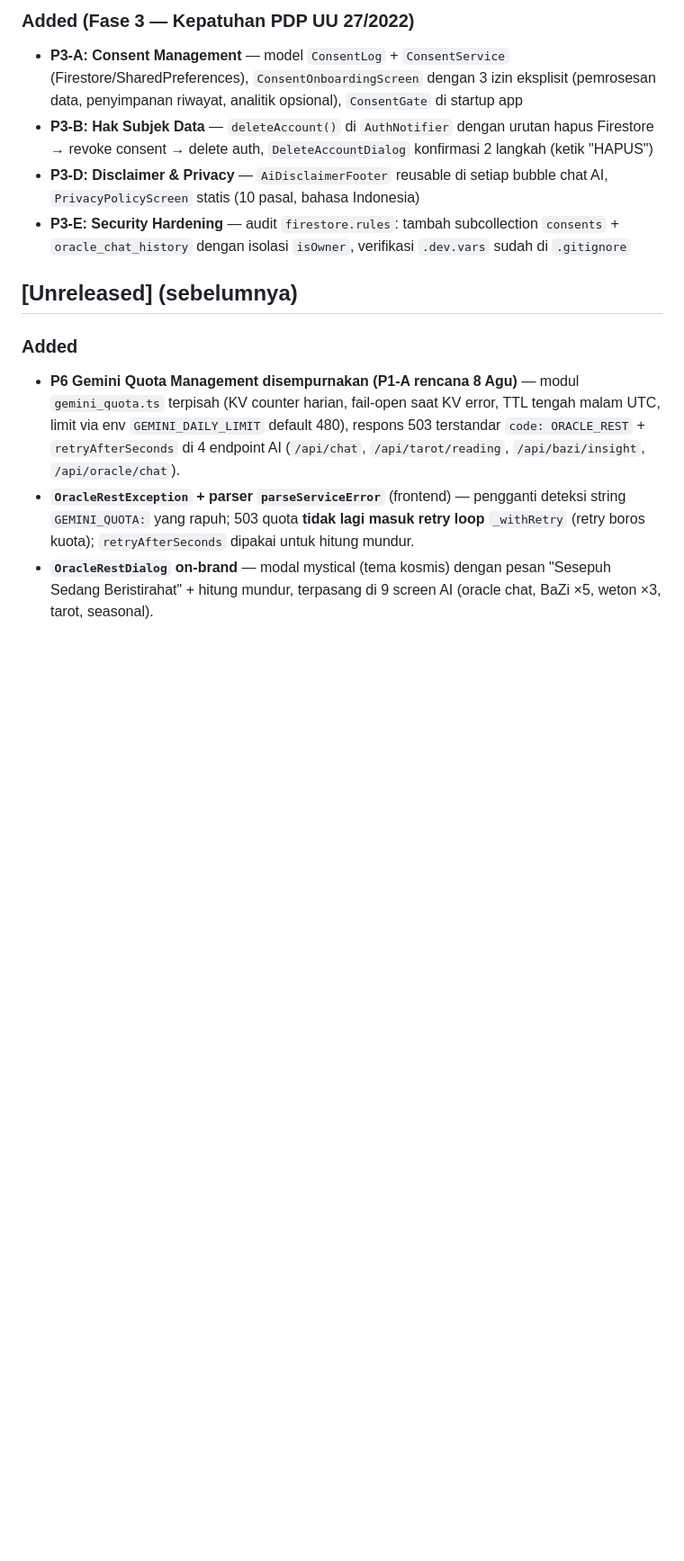
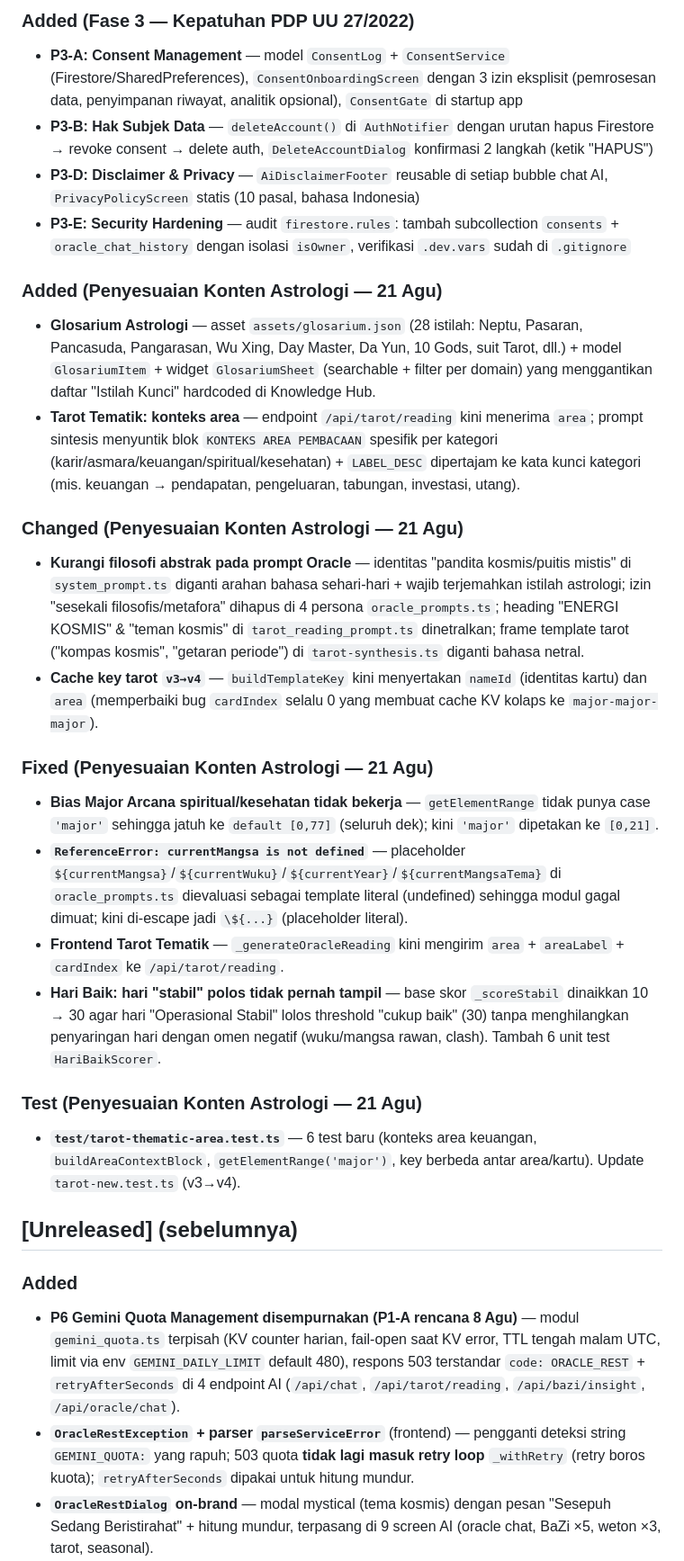
Before and after one commit to achilles157/aestral, a Markdown page: changelog.md, the part around the change. Shown at 90% size. Drawn GitHub-style; blank space fills up the shorter version.

Commit message:
docs: changelog penyesuaian konten astrologi

```diff
--- a/changelog.md
+++ b/changelog.md
@@ -20,6 +20,27 @@ dan proyek ini menggunakan [Semantic Versioning](https://semver.org/spec/v2.0.0.
 - **P3-B: Hak Subjek Data** — `deleteAccount()` di `AuthNotifier` dengan urutan hapus Firestore → revoke consent → delete auth, `DeleteAccountDialog` konfirmasi 2 langkah (ketik "HAPUS")
 - **P3-D: Disclaimer & Privacy** — `AiDisclaimerFooter` reusable di setiap bubble chat AI, `PrivacyPolicyScreen` statis (10 pasal, bahasa Indonesia)
 - **P3-E: Security Hardening** — audit `firestore.rules`: tambah subcollection `consents` + `oracle_chat_history` dengan isolasi `isOwner`, verifikasi `.dev.vars` sudah di `.gitignore`
+
+### Added (Penyesuaian Konten Astrologi — 21 Agu)
+
+- **Glosarium Astrologi** — asset `assets/glosarium.json` (28 istilah: Neptu, Pasaran, Pancasuda, Pangarasan, Wu Xing, Day Master, Da Yun, 10 Gods, suit Tarot, dll.) + model `GlosariumItem` + widget `GlosariumSheet` (searchable + filter per domain) yang menggantikan daftar "Istilah Kunci" hardcoded di Knowledge Hub.
+- **Tarot Tematik: konteks area** — endpoint `/api/tarot/reading` kini menerima `area`; prompt sintesis menyuntik blok `KONTEKS AREA PEMBACAAN` spesifik per kategori (karir/asmara/keuangan/spiritual/kesehatan) + `LABEL_DESC` dipertajam ke kata kunci kategori (mis. keuangan → pendapatan, pengeluaran, tabungan, investasi, utang).
+
+### Changed (Penyesuaian Konten Astrologi — 21 Agu)
+
+- **Kurangi filosofi abstrak pada prompt Oracle** — identitas "pandita kosmis/puitis mistis" di `system_prompt.ts` diganti arahan bahasa sehari-hari + wajib terjemahkan istilah astrologi; izin "sesekali filosofis/metafora" dihapus di 4 persona `oracle_prompts.ts`; heading "ENERGI KOSMIS" & "teman kosmis" di `tarot_reading_prompt.ts` dinetralkan; frame template tarot ("kompas kosmis", "getaran periode") di `tarot-synthesis.ts` diganti bahasa netral.
+- **Cache key tarot `v3→v4`** — `buildTemplateKey` kini menyertakan `nameId` (identitas kartu) dan `area` (memperbaiki bug `cardIndex` selalu 0 yang membuat cache KV kolaps ke `major-major-major`).
+
+### Fixed (Penyesuaian Konten Astrologi — 21 Agu)
+
+- **Bias Major Arcana spiritual/kesehatan tidak bekerja** — `getElementRange` tidak punya case `'major'` sehingga jatuh ke `default [0,77]` (seluruh dek); kini `'major'` dipetakan ke `[0,21]`.
+- **`ReferenceError: currentMangsa is not defined`** — placeholder `${currentMangsa}`/`${currentWuku}`/`${currentYear}`/`${currentMangsaTema}` di `oracle_prompts.ts` dievaluasi sebagai template literal (undefined) sehingga modul gagal dimuat; kini di-escape jadi `\${...}` (placeholder literal).
+- **Frontend Tarot Tematik** — `_generateOracleReading` kini mengirim `area` + `areaLabel` + `cardIndex` ke `/api/tarot/reading`.
+- **Hari Baik: hari "stabil" polos tidak pernah tampil** — base skor `_scoreStabil` dinaikkan 10 → 30 agar hari "Operasional Stabil" lolos threshold "cukup baik" (30) tanpa menghilangkan penyaringan hari dengan omen negatif (wuku/mangsa rawan, clash). Tambah 6 unit test `HariBaikScorer`.
+
+### Test (Penyesuaian Konten Astrologi — 21 Agu)
+
+- **`test/tarot-thematic-area.test.ts`** — 6 test baru (konteks area keuangan, `buildAreaContextBlock`, `getElementRange('major')`, key berbeda antar area/kartu). Update `tarot-new.test.ts` (v3→v4).
 
 ## [Unreleased] (sebelumnya)
 
```
